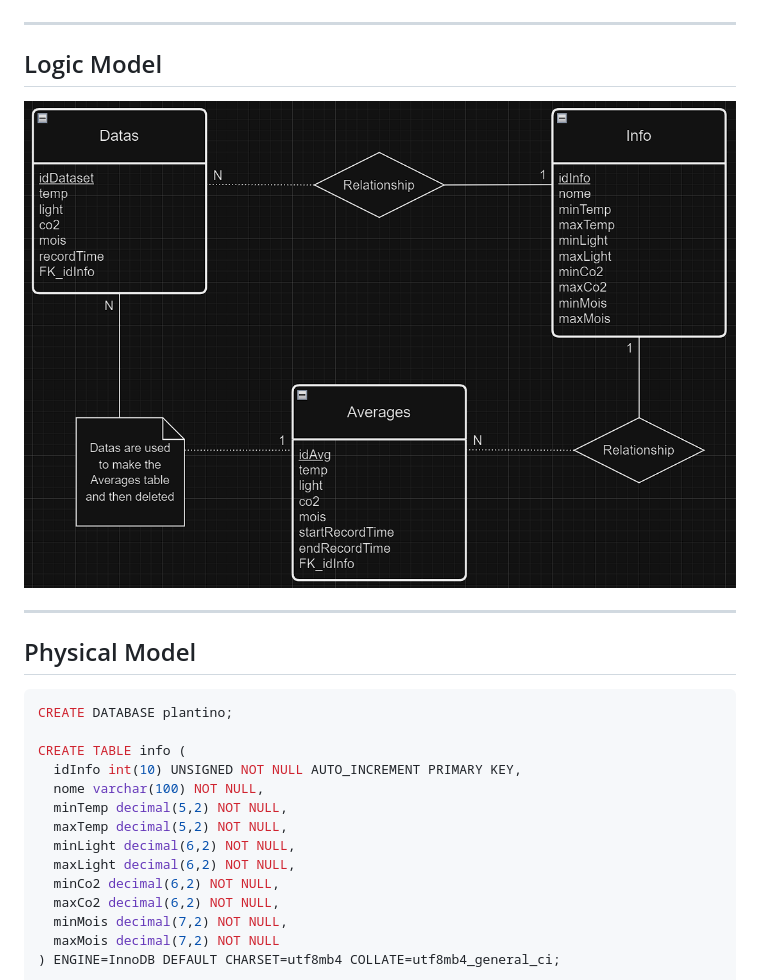
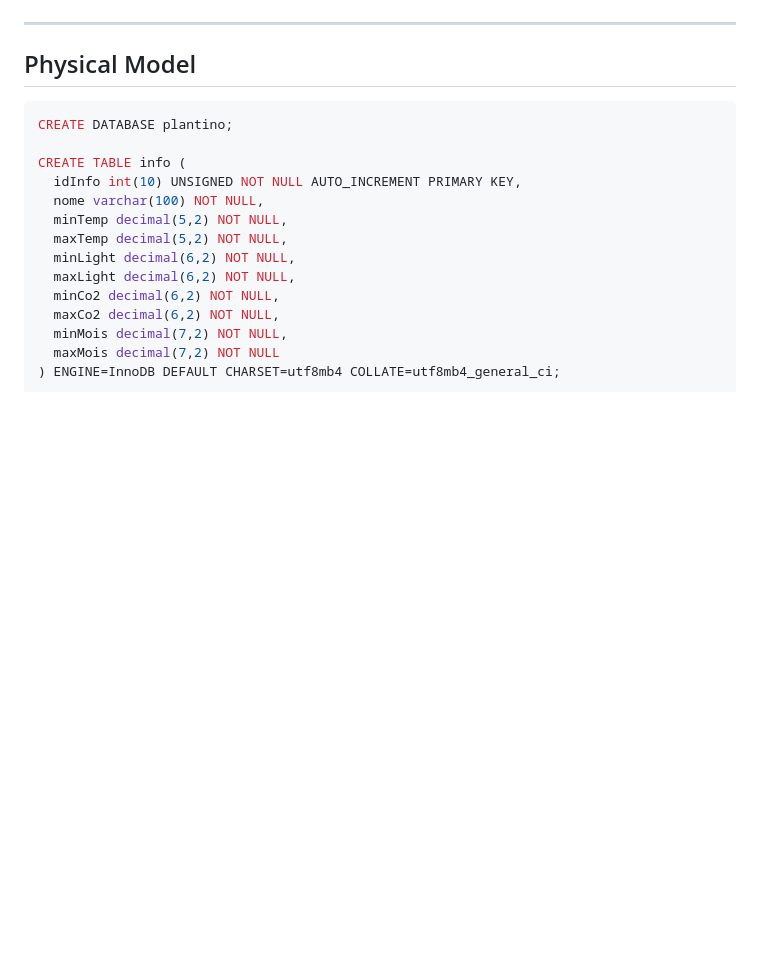
Before and after one commit to mivige/PlantinoCare, a Markdown page: DB Analysis.md, the part around the change. Drawn GitHub-style; blank space fills up the shorter version.

Commit message:
update DB analysis

````diff
--- a/DB Analysis.md
+++ b/DB Analysis.md
@@ -53,10 +53,6 @@ The values can be in optimal, excessive or insufficient levels. Different plants
 ![E-R](Images/E-R.png)
 
 ---
-## Logic Model
-![E-R](Images/E-R.png)
-
----
 ## Physical Model
 
 ```SQL
````
